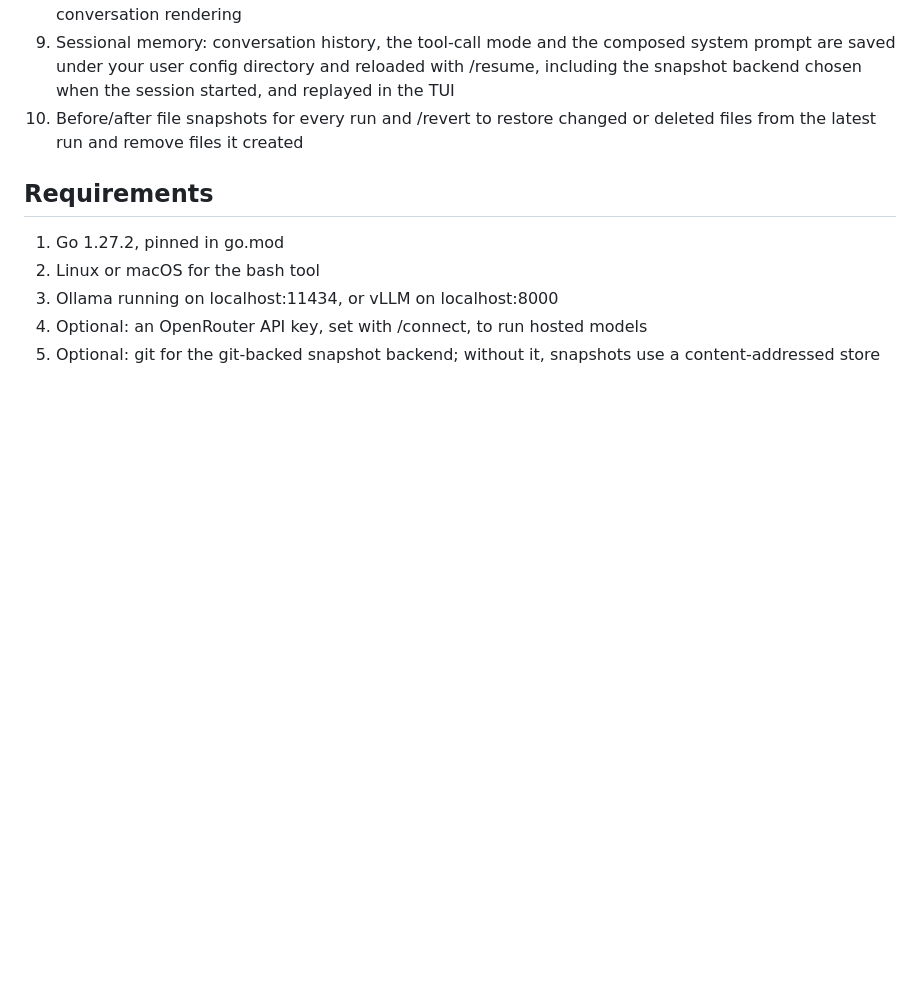
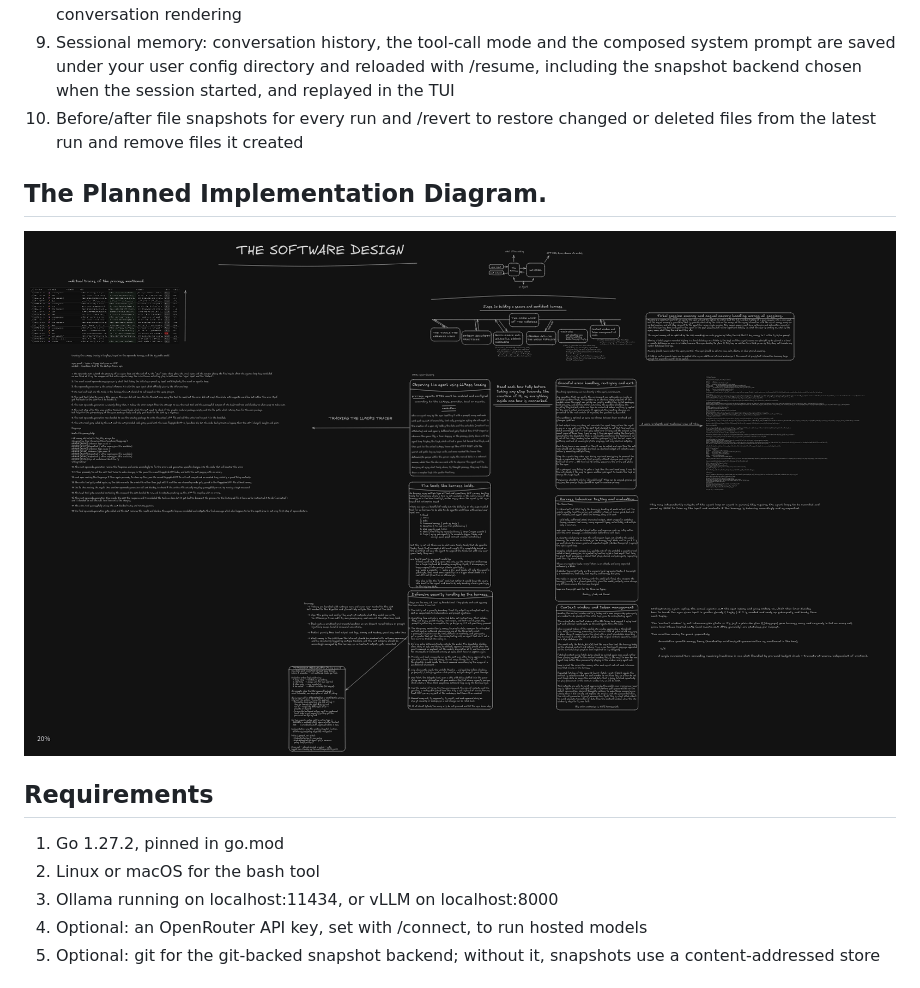
Before and after one commit to shtmthw/optine, a Markdown page: README.md, the part around the change. Rendered like a GitHub page; pictures changed too: screenshots/Screenshot_20261112_110513.png (added); blank space fills up the shorter version.

Commit message:
Pre-Impl Diagram added in README.md

```diff
--- a/README.md
+++ b/README.md
@@ -33,6 +33,10 @@ restart, and /revert restores the files from the latest run.
 8. A terminal interface with a / command palette (filtered as you type, arrow keys, tab to complete, clickable) that offers only the commands of the current session, local or remote, plus clickable approval prompts, interactive model and session pickers, markdown output, copy shortcuts and cached conversation rendering
 9. Sessional memory: conversation history, the tool-call mode and the composed system prompt are saved under your user config directory and reloaded with /resume, including the snapshot backend chosen when the session started, and replayed in the TUI
 10. Before/after file snapshots for every run and /revert to restore changed or deleted files from the latest run and remove files it created
+
+## The Planned Implementation Diagram.
+
+![DIAGRAM](screenshots/Screenshot_20261112_110513.png)
 
 ## Requirements
 
```
